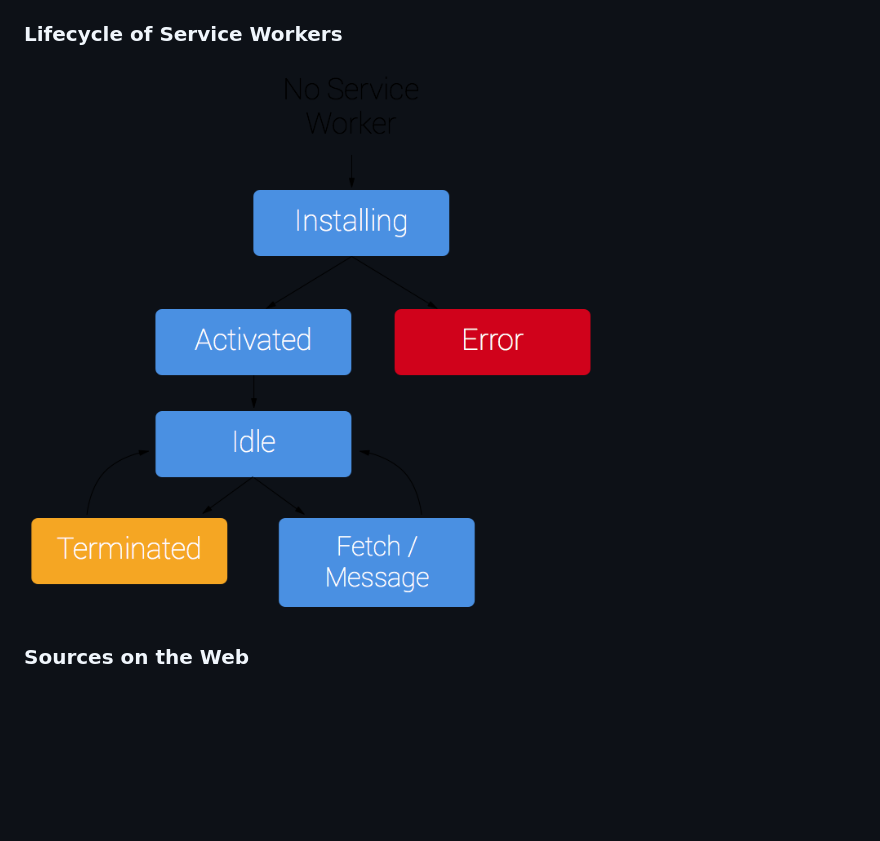
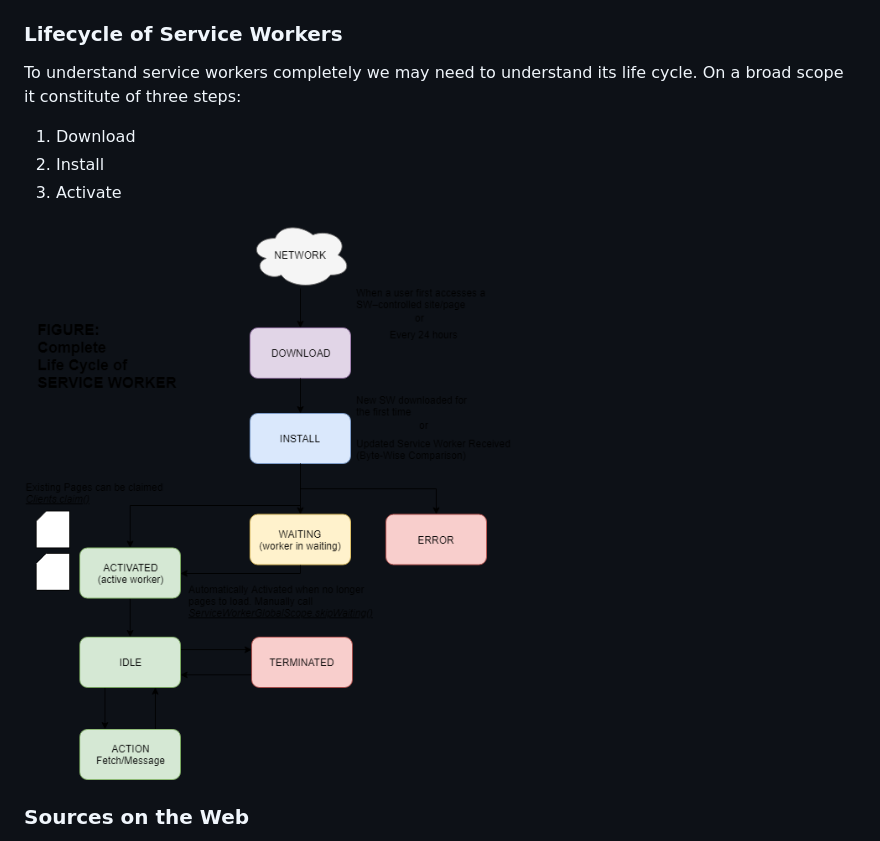
Before and after one commit to Ravi-Upadhyay/progressive-web-app, a Markdown page: Guides/ServiceWorkers.md, the part around the change. Drawn GitHub-style; pictures changed too: Guides/Images/ServiceWorkerLifeCycle.png (added); blank space fills up the shorter version.

Commit message:
Created Diagram Describing Life Cycle of Service Worker

```diff
--- a/Guides/ServiceWorkers.md
+++ b/Guides/ServiceWorkers.md
@@ -20,7 +20,13 @@ Here We have two approaches to follow. One specifically to PWAs i.e. How service
 
 ### Lifecycle of Service Workers
 
-![Service Worker Life Cycle](https://github.com/Ravi-Upadhyay/progressive-web-app/blob/master/Guides/Images/sw-lifecycle.png)
+To understand service workers completely we may need to understand its life cycle. On a broad scope it constitute of three steps:
+
+1. Download
+2. Install
+3. Activate
+
+![Service Worker Life Cycle](https://github.com/Ravi-Upadhyay/progressive-web-app/blob/master/Guides/Images/ServiceWorkerLifeCycle.png)
 
 ### Sources on the Web
 
```
